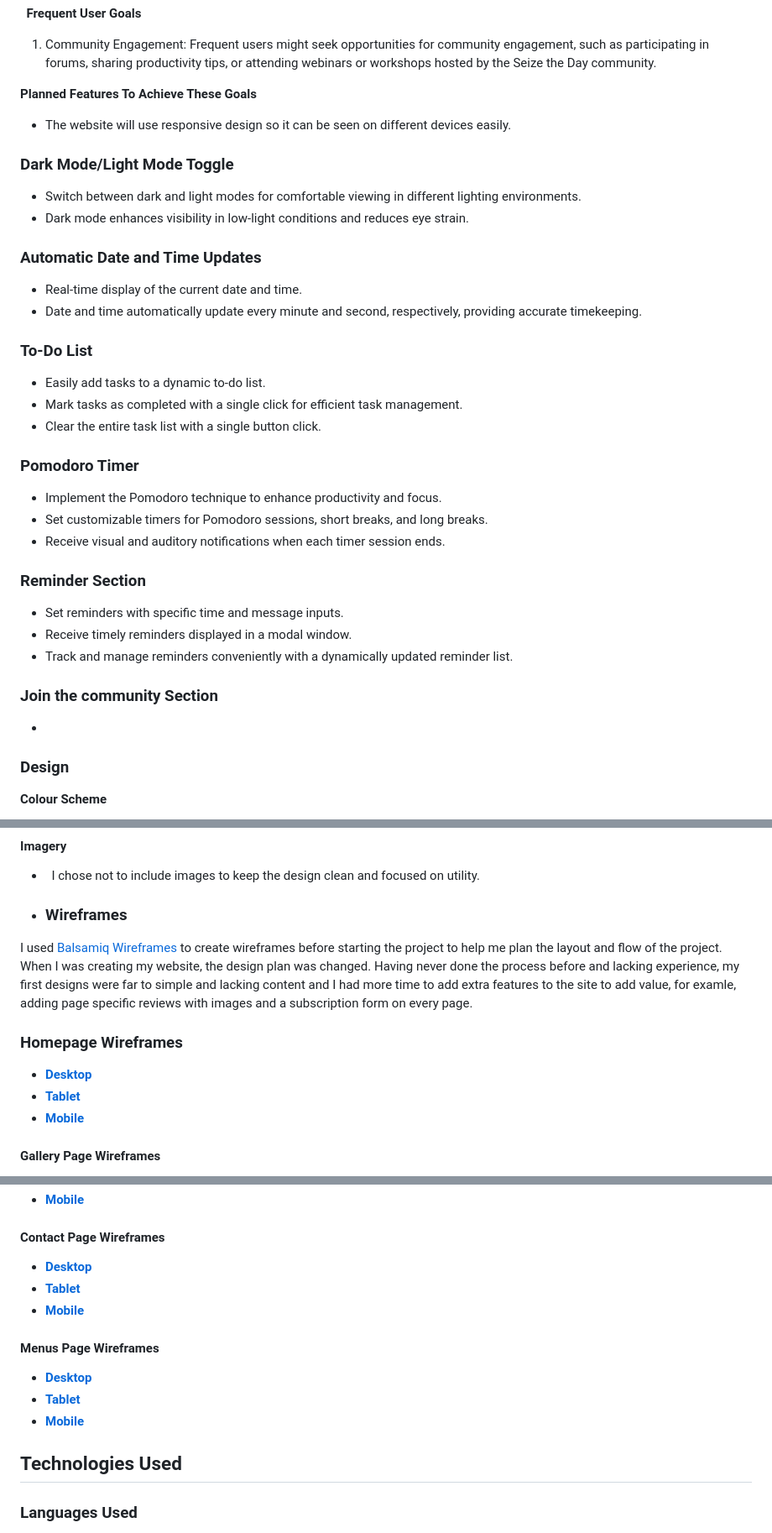
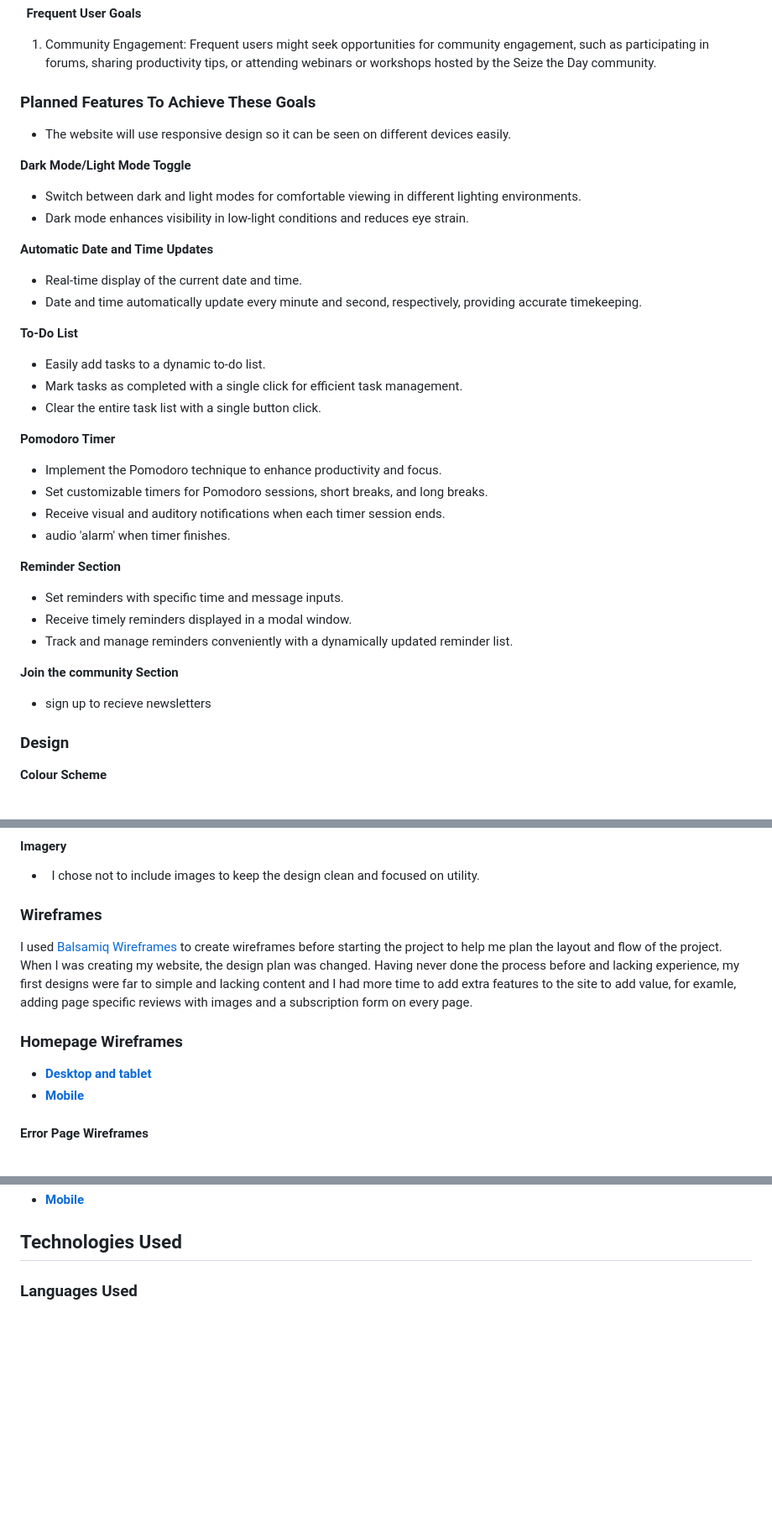
Before and after one commit to AlexandraEL9/MS2-seize-the-day, a Markdown page: README.md, 3 parts joined by grey strips. Shown at 84% size. GitHub-like rendering; blank space fills up the shorter version.

Commit message:
doc:complete design section of readme

```diff
--- a/README.md
+++ b/README.md
@@ -48,35 +48,36 @@ People who wish to get out of the post-it/ write it on your hand trap! Keeping t
 1. Community Engagement: Frequent users might seek opportunities for community engagement, such as participating in forums, sharing productivity tips, or attending webinars or workshops hosted by the Seize the Day community.
 
 
-**Planned Features To Achieve These Goals**
+### Planned Features To Achieve These Goals
 
 - The website will use responsive design so it can be seen on different devices easily.<br>
 
-### Dark Mode/Light Mode Toggle
+**Dark Mode/Light Mode Toggle**
 - Switch between dark and light modes for comfortable viewing in different lighting environments.
 - Dark mode enhances visibility in low-light conditions and reduces eye strain.
 
-### Automatic Date and Time Updates
+**Automatic Date and Time Updates**
 - Real-time display of the current date and time.
 - Date and time automatically update every minute and second, respectively, providing accurate timekeeping.
 
-### To-Do List
+**To-Do List**
 - Easily add tasks to a dynamic to-do list.
 - Mark tasks as completed with a single click for efficient task management.
 - Clear the entire task list with a single button click.
 
-### Pomodoro Timer
+**Pomodoro Timer**
 - Implement the Pomodoro technique to enhance productivity and focus.
 - Set customizable timers for Pomodoro sessions, short breaks, and long breaks.
 - Receive visual and auditory notifications when each timer session ends.
+- audio 'alarm' when timer finishes.
 
-### Reminder Section
+**Reminder Section**
 - Set reminders with specific time and message inputs.
 - Receive timely reminders displayed in a modal window.
 - Track and manage reminders conveniently with a dynamically updated reminder list.
 
-### Join the community Section
--
+**Join the community Section**
+- sign up to recieve newsletters
 
 
  ### Design
@@ -108,15 +109,14 @@ These colours are used across both dark and light modes to maintain a sense of c
 #### Imagery
 -   I chose not to include images to keep the design clean and focused on utility.
 
-* ### Wireframes
+### Wireframes
 I used [Balsamiq Wireframes](https://balsamiq.com/wireframes/) to create wireframes before starting the project to help me plan the layout and flow of the project.<br>
 When I was creating my website, the design plan was changed. Having never done the process before and lacking experience, my first designs were far to simple and lacking content and I had more time to add extra features to the site to add value, for examle, adding page specific reviews with images and a subscription form on every page.
 
  ### Homepage Wireframes
 
-- [**Desktop**](./wireframes/home-desktop.png)
-- [**Tablet**](./wireframes/home-tablet.png)
+- [**Desktop and tablet**](./wireframes/home-desktop.png)
 - [**Mobile**](./wireframes/home-mobile.png)
 
-#### Gallery Page Wireframes
+#### Error Page Wireframes
 
@@ -125,16 +124,4 @@ When I was creating my website, the design plan was changed. Having never done t
 - [**Mobile**](./wireframes/gallery-page-mobile.png)
-
-#### Contact Page Wireframes
-
-- [**Desktop**](./wireframes/contact-page-desktop.png)
-- [**Tablet**](./wireframes/contact-page-tablet.png)
-- [**Mobile**](./wireframes/contact-page-mobile.png)
-
-#### Menus Page Wireframes
-
-- [**Desktop**](./wireframes/menus-page-desktop.png)
-- [**Tablet**](./wireframes/menus-page-tablet.png)
-- [**Mobile**](./wireframes/menus-page-mobile.png)
 
 ## Technologies Used
 
```
Also changed, not shown: other parts of README.md (+1 -2 lines).
